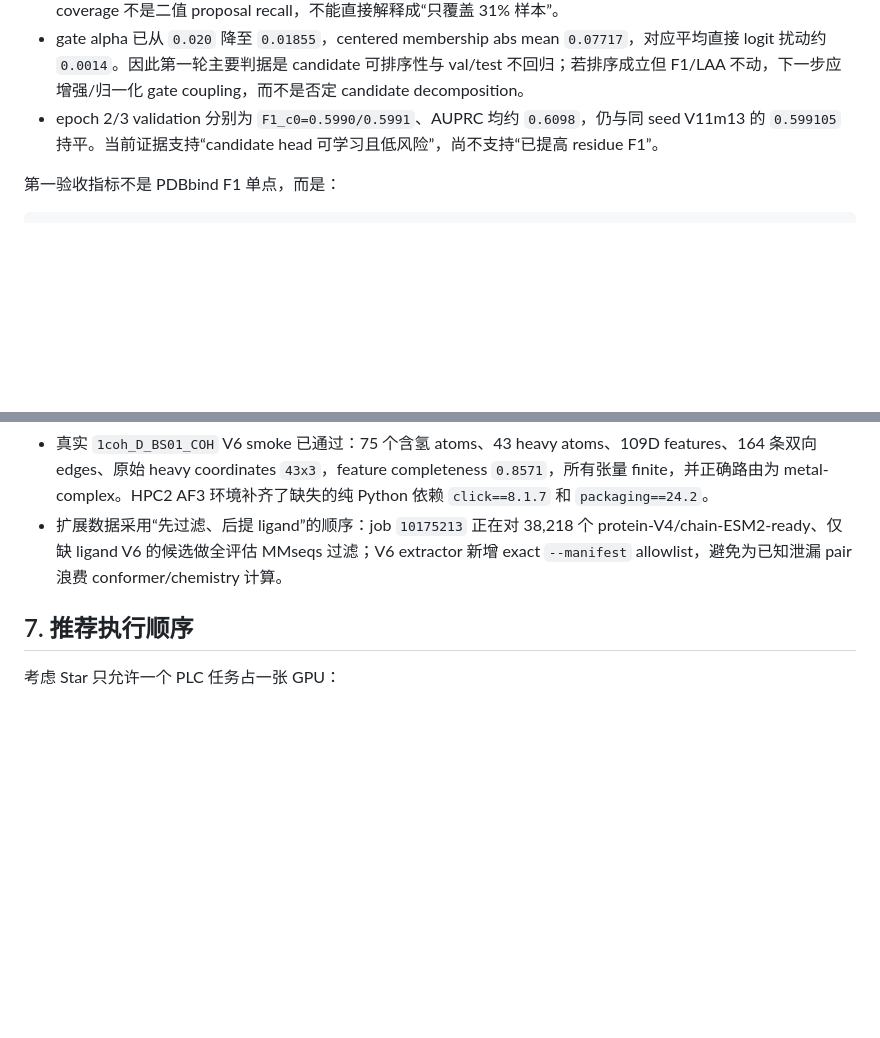
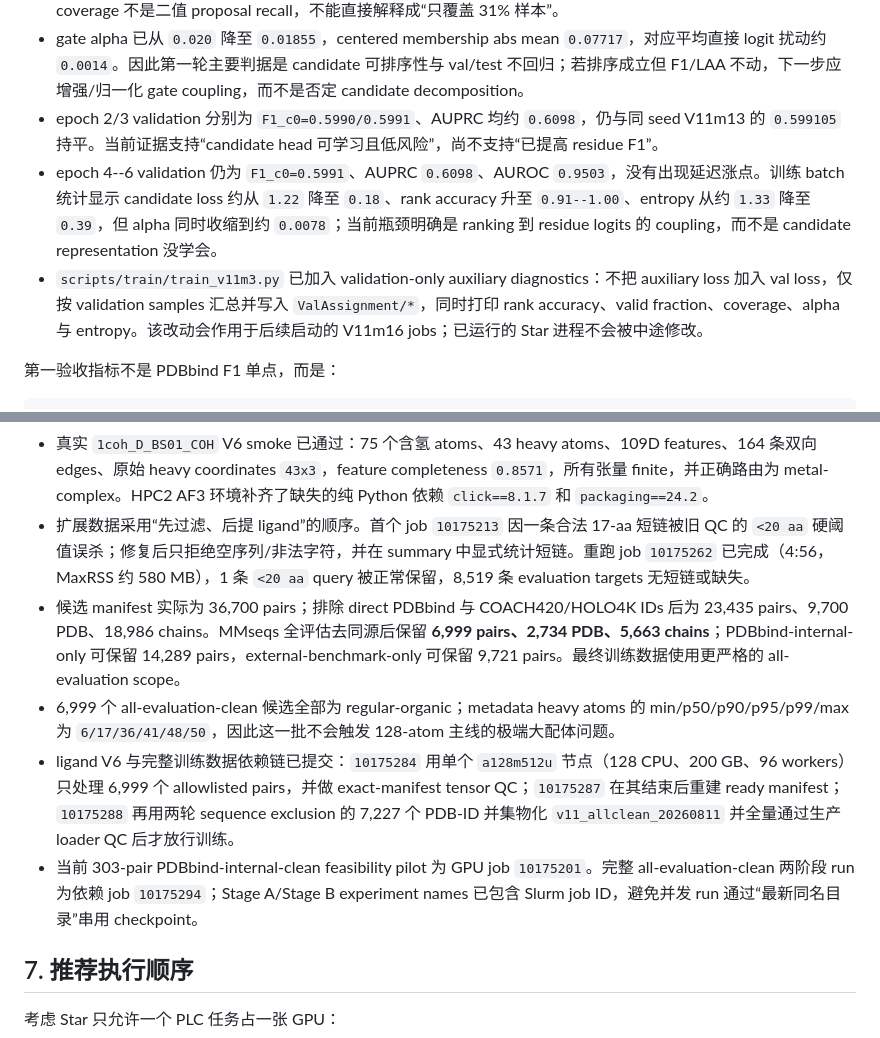
Before and after one commit to sunnylab-cb/PLC, a Markdown page: docs/architecture_roadmap_20260811.md, 2 parts joined by grey strips. GitHub-like rendering; blank space fills up the shorter version.

Commit message:
Record BioLip expansion audit and job chain

```diff
--- a/docs/architecture_roadmap_20260811.md
+++ b/docs/architecture_roadmap_20260811.md
@@ -154,6 +154,8 @@ cos(Q, P[k])
 - epoch 2 step 662 的 candidate rank accuracy 为 `0.6522`（四候选随机基线 0.25），rank entropy `0.6953`，best soft-Gaussian coverage `0.3117`，valid fraction `0.9583`。这表明 ligand query 已学到候选区分信号，但 soft coverage 不是二值 proposal recall，不能直接解释成“只覆盖 31% 样本”。
 - gate alpha 已从 `0.020` 降至 `0.01855`，centered membership abs mean `0.07717`，对应平均直接 logit 扰动约 `0.0014`。因此第一轮主要判据是 candidate 可排序性与 val/test 不回归；若排序成立但 F1/LAA 不动，下一步应增强/归一化 gate coupling，而不是否定 candidate decomposition。
 - epoch 2/3 validation 分别为 `F1_c0=0.5990/0.5991`、AUPRC 均约 `0.6098`，仍与同 seed V11m13 的 `0.599105` 持平。当前证据支持“candidate head 可学习且低风险”，尚不支持“已提高 residue F1”。
+- epoch 4--6 validation 仍为 `F1_c0=0.5991`、AUPRC `0.6098`、AUROC `0.9503`，没有出现延迟涨点。训练 batch 统计显示 candidate loss 约从 `1.22` 降至 `0.18`、rank accuracy 升至 `0.91--1.00`、entropy 从约 `1.33` 降至 `0.39`，但 alpha 同时收缩到约 `0.0078`；当前瓶颈明确是 ranking 到 residue logits 的 coupling，而不是 candidate representation 没学会。
+- `scripts/train/train_v11m3.py` 已加入 validation-only auxiliary diagnostics：不把 auxiliary loss 加入 val loss，仅按 validation samples 汇总并写入 `ValAssignment/*`，同时打印 rank accuracy、valid fraction、coverage、alpha 与 entropy。该改动会作用于后续启动的 V11m16 jobs；已运行的 Star 进程不会被中途修改。
 
 第一验收指标不是 PDBbind F1 单点，而是：
 
@@ -278,7 +280,11 @@ Stage B: PDBbind finetune
 - `10175198` 进一步输出 category-specific exclusion/retained manifests。`internal-clean` 只用于 PDBbind val/test；若未来报告 COACH420/HOLO4K，则必须使用 all-evaluation clean 数据或从 38,218 个待补 ligand feature 的候选中扩展，不能复用 internal-clean pilot。
 - PDBbind internal-clean 过滤保留 303 pairs、148 PDB、253 chains；重新按完整 PDB group 划分为 272 train / 31 val。HPC2 job `10175200` 用时 54 s，生产 loader QC 再次全量通过；contact/near/far 标签为 4,916/7,094/94,136。该规模只用于 feasibility，不足以支撑最终 BioLip gain claim。
 - 真实 `1coh_D_BS01_COH` V6 smoke 已通过：75 个含氢 atoms、43 heavy atoms、109D features、164 条双向 edges、原始 heavy coordinates `43x3`，feature completeness `0.8571`，所有张量 finite，并正确路由为 metal-complex。HPC2 AF3 环境补齐了缺失的纯 Python 依赖 `click==8.1.7` 和 `packaging==24.2`。
-- 扩展数据采用“先过滤、后提 ligand”的顺序：job `10175213` 正在对 38,218 个 protein-V4/chain-ESM2-ready、仅缺 ligand V6 的候选做全评估 MMseqs 过滤；V6 extractor 新增 exact `--manifest` allowlist，避免为已知泄漏 pair 浪费 conformer/chemistry 计算。
+- 扩展数据采用“先过滤、后提 ligand”的顺序。首个 job `10175213` 因一条合法 17-aa 短链被旧 QC 的 `<20 aa` 硬阈值误杀；修复后只拒绝空序列/非法字符，并在 summary 中显式统计短链。重跑 job `10175262` 已完成（4:56，MaxRSS 约 580 MB），1 条 `<20 aa` query 被正常保留，8,519 条 evaluation targets 无短链或缺失。
+- 候选 manifest 实际为 36,700 pairs；排除 direct PDBbind 与 COACH420/HOLO4K IDs 后为 23,435 pairs、9,700 PDB、18,986 chains。MMseqs 全评估去同源后保留 **6,999 pairs、2,734 PDB、5,663 chains**；PDBbind-internal-only 可保留 14,289 pairs，external-benchmark-only 可保留 9,721 pairs。最终训练数据使用更严格的 all-evaluation scope。
+- 6,999 个 all-evaluation-clean 候选全部为 regular-organic；metadata heavy atoms 的 min/p50/p90/p95/p99/max 为 `6/17/36/41/48/50`，因此这一批不会触发 128-atom 主线的极端大配体问题。
+- ligand V6 与完整训练数据依赖链已提交：`10175284` 用单个 `a128m512u` 节点（128 CPU、200 GB、96 workers）只处理 6,999 个 allowlisted pairs，并做 exact-manifest tensor QC；`10175287` 在其结束后重建 ready manifest；`10175288` 再用两轮 sequence exclusion 的 7,227 个 PDB-ID 并集物化 `v11_allclean_20260811` 并全量通过生产 loader QC 后才放行训练。
+- 当前 303-pair PDBbind-internal-clean feasibility pilot 为 GPU job `10175201`。完整 all-evaluation-clean 两阶段 run 为依赖 job `10175294`；Stage A/Stage B experiment names 已包含 Slurm job ID，避免并发 run 通过“最新同名目录”串用 checkpoint。
 
 ## 7. 推荐执行顺序
 
```
